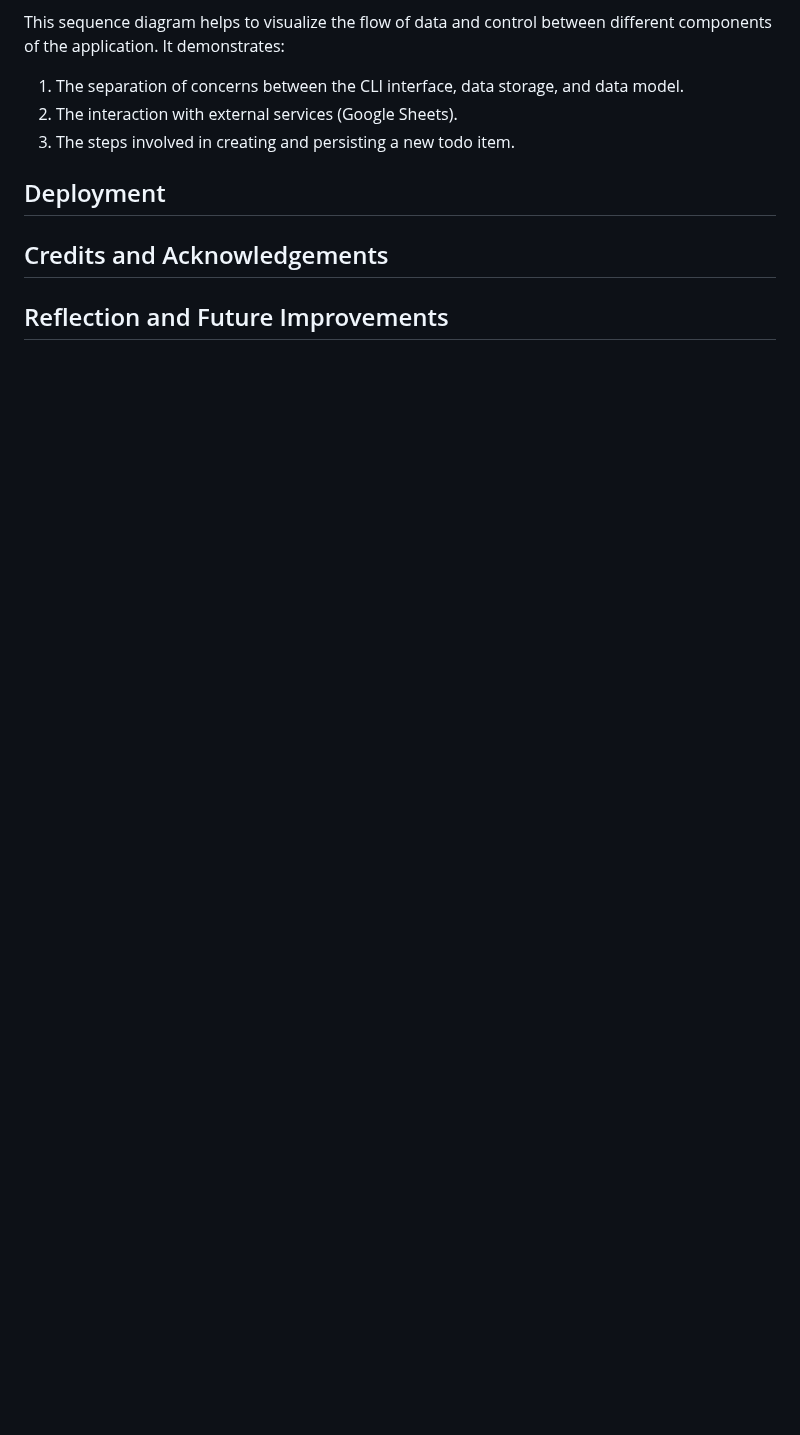
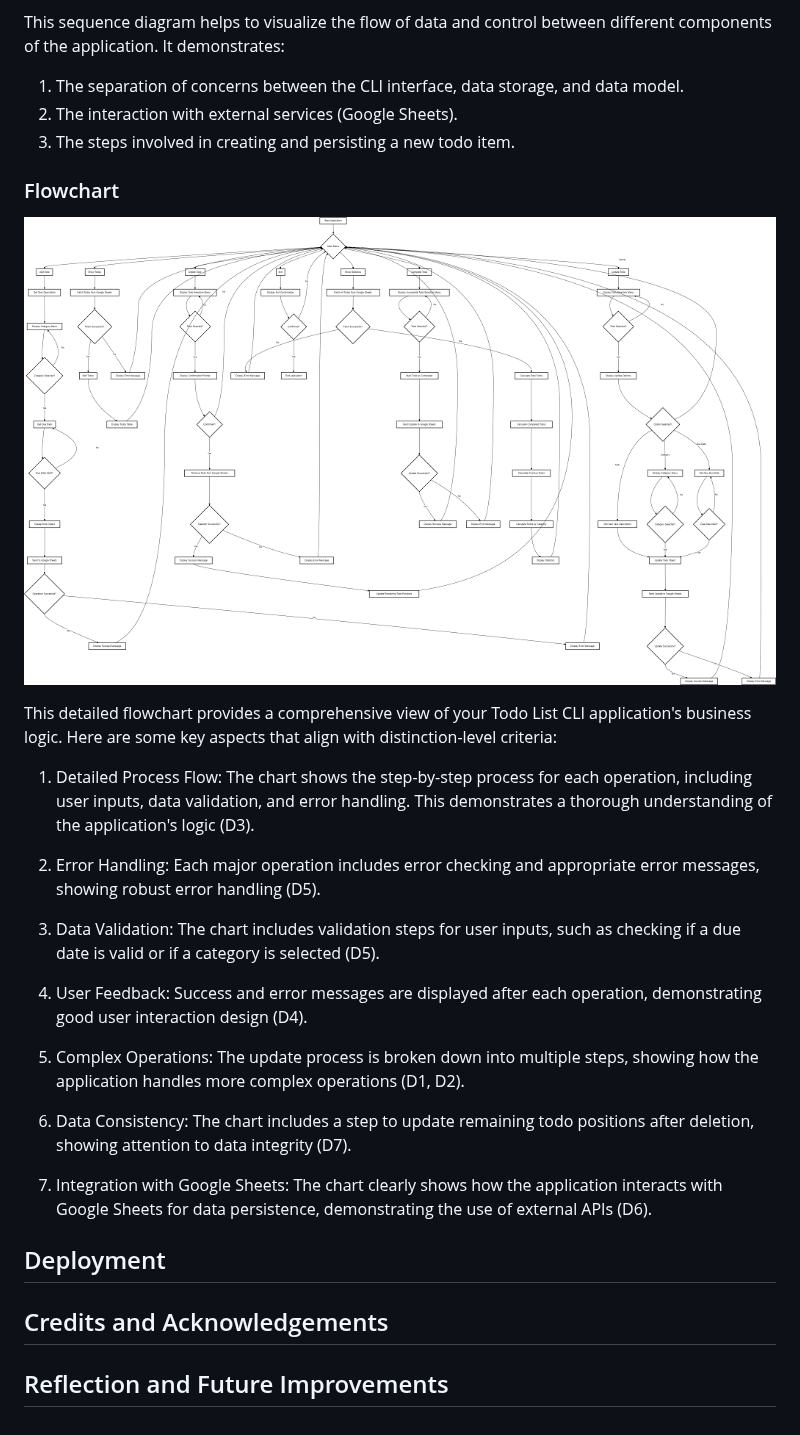
Before and after one commit to Lorenz-127/PP3-task-tracker-cli, a Markdown page: docs/README.md, the part around the change. Rendered like a GitHub page; blank space fills up the shorter version.

Commit message:
docs(readme): Add content to flowchart section

```diff
--- a/docs/README.md
+++ b/docs/README.md
@@ -188,6 +188,26 @@ This sequence diagram helps to visualize the flow of data and control between di
 2. The interaction with external services (Google Sheets).
 3. The steps involved in creating and persisting a new todo item.
 
+### Flowchart
+
+![Business Logic](/resources/flochart-ttc.drawio.png)
+
+This detailed flowchart provides a comprehensive view of your Todo List CLI application's business logic. Here are some key aspects that align with distinction-level criteria:
+
+1. Detailed Process Flow: The chart shows the step-by-step process for each operation, including user inputs, data validation, and error handling. This demonstrates a thorough understanding of the application's logic (D3).
+
+2. Error Handling: Each major operation includes error checking and appropriate error messages, showing robust error handling (D5).
+
+3. Data Validation: The chart includes validation steps for user inputs, such as checking if a due date is valid or if a category is selected (D5).
+
+4. User Feedback: Success and error messages are displayed after each operation, demonstrating good user interaction design (D4).
+
+5. Complex Operations: The update process is broken down into multiple steps, showing how the application handles more complex operations (D1, D2).
+
+6. Data Consistency: The chart includes a step to update remaining todo positions after deletion, showing attention to data integrity (D7).
+
+7. Integration with Google Sheets: The chart clearly shows how the application interacts with Google Sheets for data persistence, demonstrating the use of external APIs (D6).
+
 
 ## Deployment
 
```
